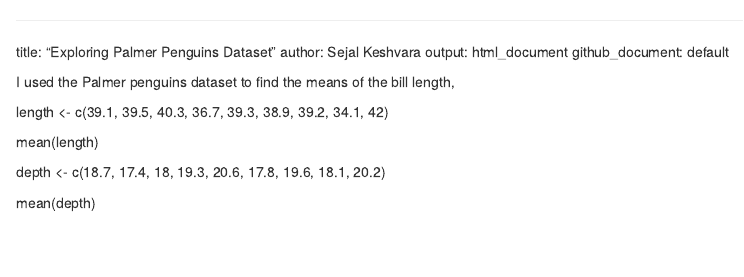
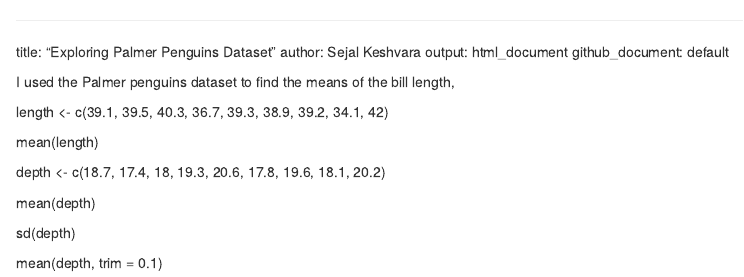
Before and after one commit to usf-progdata/hw-sejalkesh, an R Markdown document (Homework1.Rmd): the page in a window 1100 px wide, from its top. Rendered offline with R 4.5, knitr and Pandoc, with nearby package versions.

Commit message:
Trim of depth mean

```diff
--- a/Homework1.Rmd
+++ b/Homework1.Rmd
@@ -13,3 +13,7 @@ mean(length)
 depth <- c(18.7, 17.4, 18, 19.3, 20.6, 17.8, 19.6, 18.1, 20.2)
 
 mean(depth)
+
+sd(depth)
+
+mean(depth, trim = 0.1)
```
